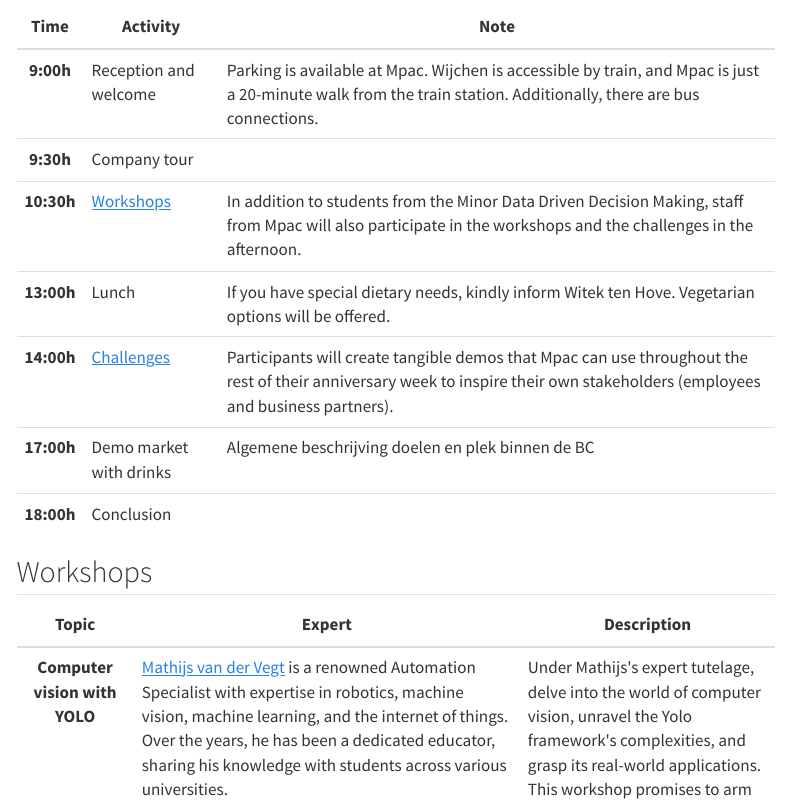
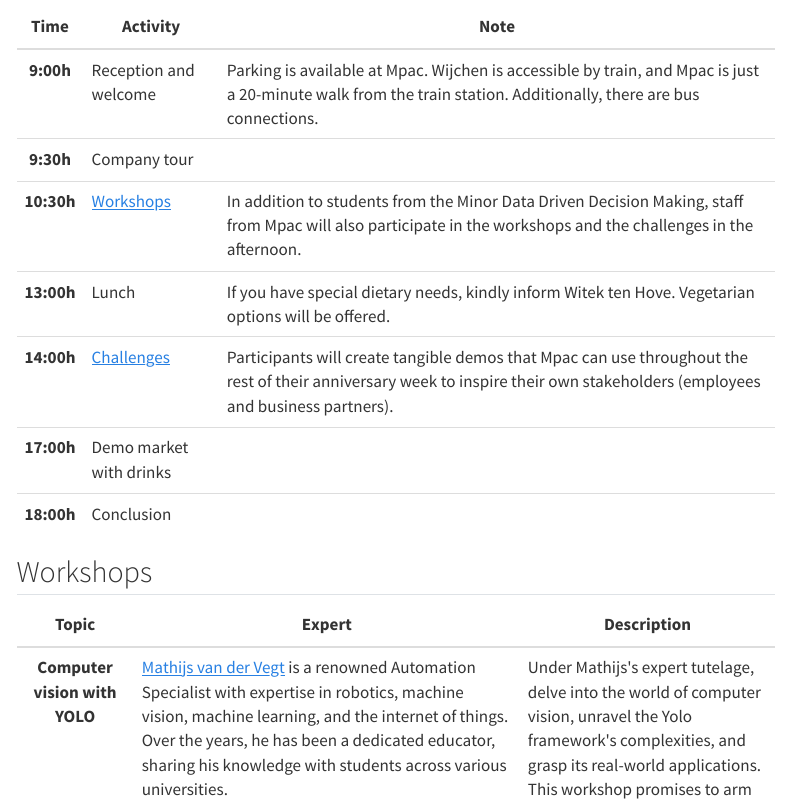
Before and after one commit to businessdatasolutions/aibc2023, a Quarto document (index.qmd): the page in a window 1100 px wide, from 1130 px down. Rendered offline with R 4.5, knitr and Pandoc in place of Quarto, with nearby package versions; menus at the side of the page are left out.

Commit message:
Minor review

```diff
--- a/index.qmd
+++ b/index.qmd
@@ -80,7 +80,7 @@ Meet us on Monday October 30, 2023 at [Mpac](https://mpac-group.com/){target="_b
     <tr>
       <th scope="row">17:00h</th>
       <td>Demo market with drinks</td>
-      <td>Algemene beschrijving doelen en plek binnen de BC</td>
+      <td></td>
     </tr>
     <tr>
       <th scope="row">18:00h</th>
```
Also changed, not shown: index.html.
